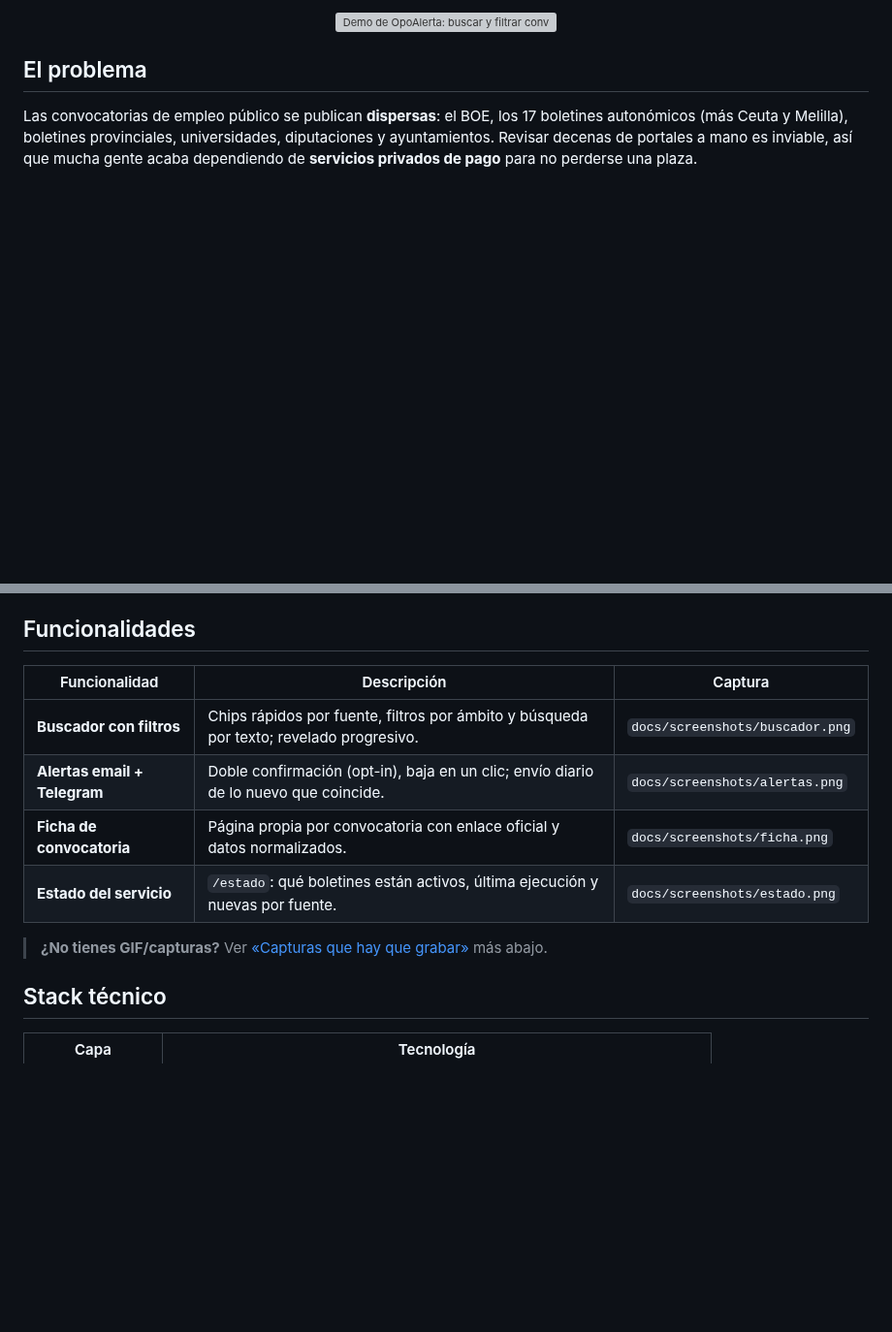
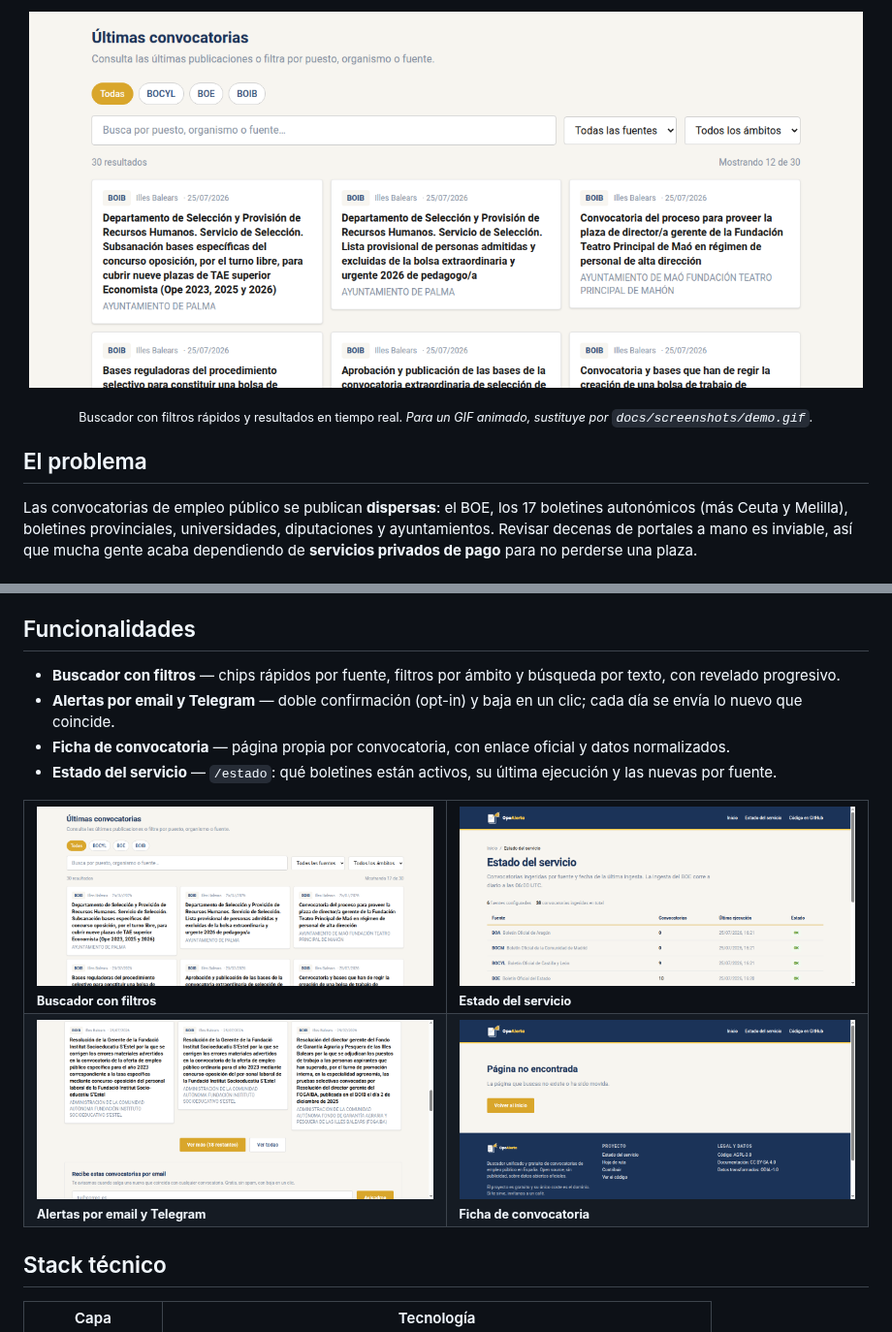
Before and after one commit to opoalerta/opoalerta, a Markdown page: README.md, 2 parts joined by grey strips. Shown at 97% size. GitHub-like rendering; pictures changed too: docs/screenshots/alertas.png (added), docs/screenshots/buscador.png (added), docs/screenshots/estado.png (added); blank space fills up the shorter version; grey boxes are pictures that could not be loaded.

Commit message:
docs: añade capturas reales y las incrusta en el README (#46)
Capturas de opoalerta.es (buscador, estado, alertas, ficha) con navegador
headless. README: hero real y galería 2×2.

Co-authored-by: Claude Fable 5 <noreply@anthropic.com>

```diff
--- a/README.md
+++ b/README.md
@@ -29,6 +28,7 @@
 <p align="center">
-  <img src="docs/screenshots/demo.gif" alt="Demo de OpoAlerta: buscar y filtrar convocatorias" width="820">
+  <img src="docs/screenshots/buscador.png" alt="Buscador de OpoAlerta: chips por fuente, filtros y convocatorias en tiempo real" width="860">
 </p>
+<p align="center"><sub>Buscador con filtros rápidos y resultados en tiempo real. <i>Para un GIF animado, sustituye por <code>docs/screenshots/demo.gif</code>.</i></sub></p>
 
 ## El problema
 
@@ -53,14 +53,21 @@ sociedad mejor presentados, siempre citando fuente y fecha.
 
 ## Funcionalidades
 
-| Funcionalidad | Descripción | Captura |
-|---|---|---|
-| **Buscador con filtros** | Chips rápidos por fuente, filtros por ámbito y búsqueda por texto; revelado progresivo. | `docs/screenshots/buscador.png` |
-| **Alertas email + Telegram** | Doble confirmación (opt-in), baja en un clic; envío diario de lo nuevo que coincide. | `docs/screenshots/alertas.png` |
-| **Ficha de convocatoria** | Página propia por convocatoria con enlace oficial y datos normalizados. | `docs/screenshots/ficha.png` |
-| **Estado del servicio** | `/estado`: qué boletines están activos, última ejecución y nuevas por fuente. | `docs/screenshots/estado.png` |
+- **Buscador con filtros** — chips rápidos por fuente, filtros por ámbito y búsqueda por texto, con revelado progresivo.
+- **Alertas por email y Telegram** — doble confirmación (opt-in) y baja en un clic; cada día se envía lo nuevo que coincide.
+- **Ficha de convocatoria** — página propia por convocatoria, con enlace oficial y datos normalizados.
+- **Estado del servicio** — `/estado`: qué boletines están activos, su última ejecución y las nuevas por fuente.
 
-> **¿No tienes GIF/capturas?** Ver [«Capturas que hay que grabar»](#capturas-que-hay-que-grabar) más abajo.
+<table>
+  <tr>
+    <td width="50%"><img src="docs/screenshots/buscador.png" alt="Buscador con filtros"><br><sub><b>Buscador con filtros</b></sub></td>
+    <td width="50%"><img src="docs/screenshots/estado.png" alt="Estado del servicio"><br><sub><b>Estado del servicio</b></sub></td>
+  </tr>
+  <tr>
+    <td width="50%"><img src="docs/screenshots/alertas.png" alt="Alertas y paginado"><br><sub><b>Alertas por email y Telegram</b></sub></td>
+    <td width="50%"><img src="docs/screenshots/ficha.png" alt="Ficha de convocatoria"><br><sub><b>Ficha de convocatoria</b></sub></td>
+  </tr>
+</table>
 
 ## Stack técnico
 
```
Also changed, not shown: other parts of README.md (+0 -1 lines), docs/screenshots/home.png (added).
